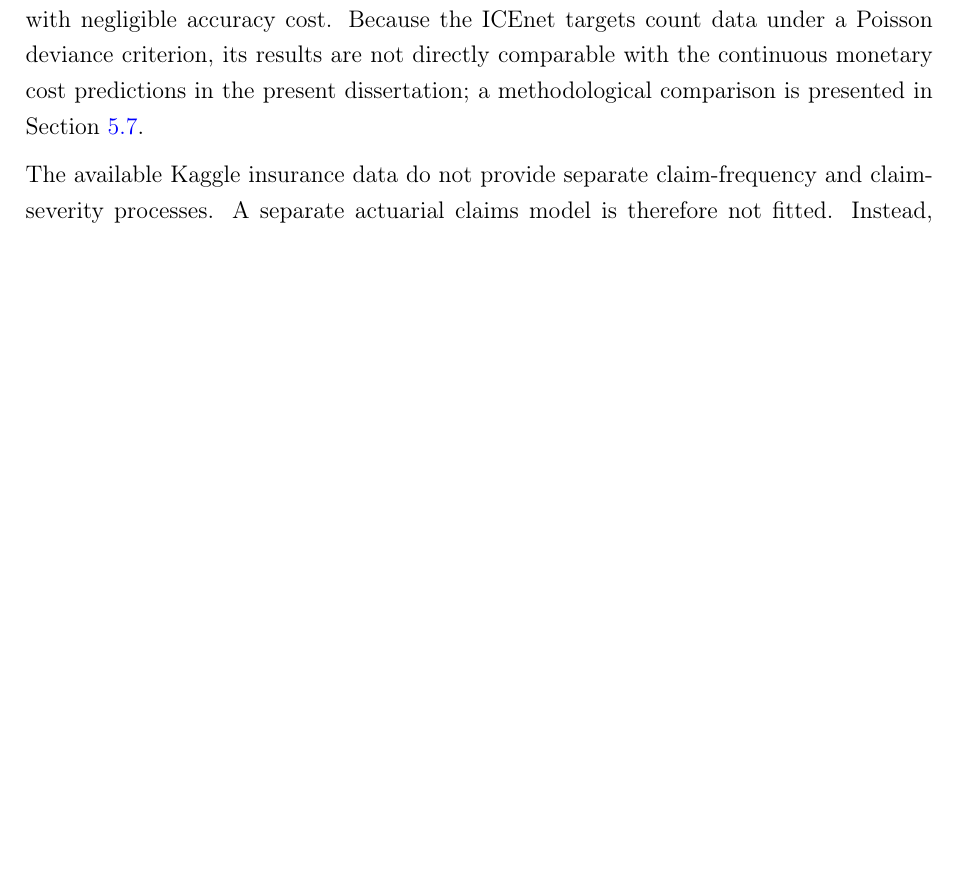
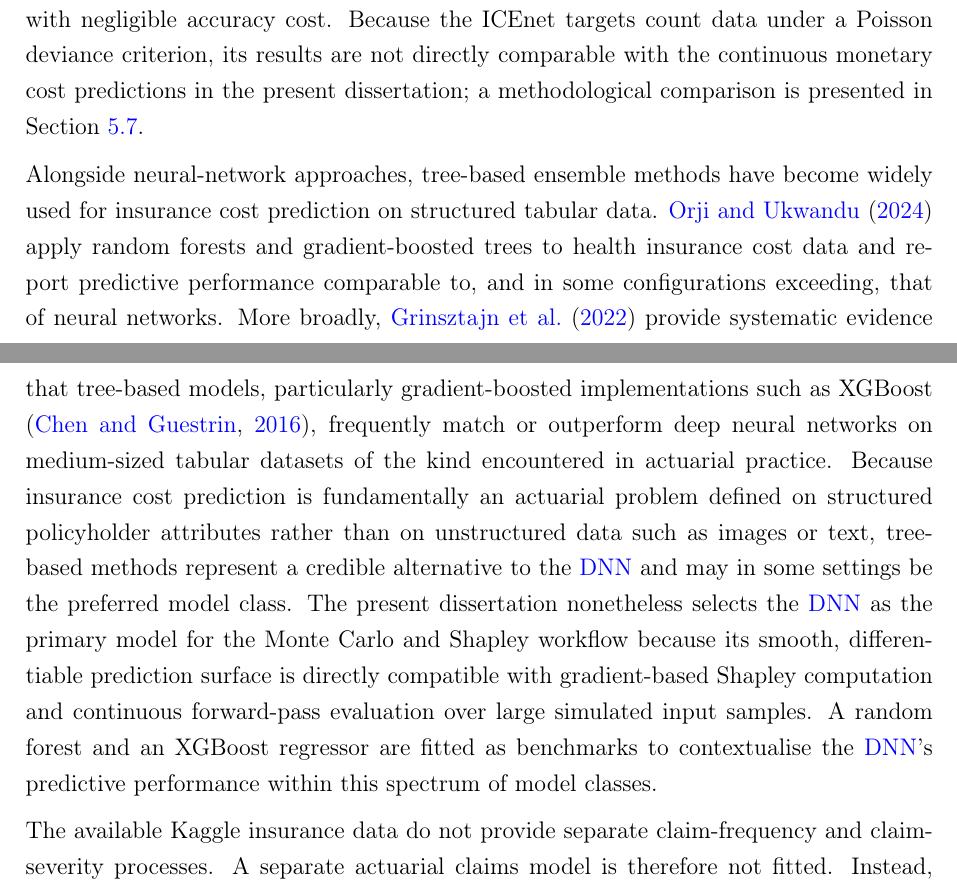
Before and after one commit to thabangTheActuaryCoder/Msc-Mathematical-Statistics-Dissertation, a LaTeX document (main.tex, which reads Thesis/Chapter 2/src/chapter2_litreview.tex): part of page 61 of 200 before the commit and two parts of pages 61 and 62 of 201 after it, the two joined at a grey line, cut so that both start at the same text, the shorter picture padded with empty space. Compiled offline with pdfLaTeX.

Commit message:
Add tree-based methods paragraph to Chapter 2 insurance pricing section
Acknowledge in Section 2.5 that RF and XGBoost are credible alternatives
to the DNN for structured actuarial data, citing Orji et al. (2024) and
Grinsztajn et al. (2022). Explain that the DNN is selected for its
smooth differentiable surface compatible with gradient-based SHAP and
continuous MC evaluation, not because it necessarily outperforms
tree-based methods on tabular insurance data.

```diff
--- a/Thesis/Chapter 2/src/chapter2_litreview.tex
+++ b/Thesis/Chapter 2/src/chapter2_litreview.tex
@@ -2059,6 +2059,27 @@ methodological comparison is presented in
 Section~\ref{sec:comparison_constrained_nn}.
 
 \noindent
+Alongside neural-network approaches, tree-based ensemble methods have become
+widely used for insurance cost prediction on structured tabular data.
+\citet{orji2024explainable} apply random forests and gradient-boosted trees to
+health insurance cost data and report predictive performance comparable to, and
+in some configurations exceeding, that of neural networks.  More broadly,
+\citet{grinsztajn2022why} provide systematic evidence that tree-based models,
+particularly gradient-boosted implementations such as XGBoost
+\citep{chen2016xgboost}, frequently match or outperform deep neural networks on
+medium-sized tabular datasets of the kind encountered in actuarial practice.
+Because insurance cost prediction is fundamentally an actuarial problem defined
+on structured policyholder attributes rather than on unstructured data such as
+images or text, tree-based methods represent a credible alternative to the
+\gls{dnn} and may in some settings be the preferred model class.  The present
+dissertation nonetheless selects the \gls{dnn} as the primary model for the
+Monte Carlo and Shapley workflow because its smooth, differentiable prediction
+surface is directly compatible with gradient-based Shapley computation and
+continuous forward-pass evaluation over large simulated input samples.  A random
+forest and an XGBoost regressor are fitted as benchmarks to contextualise the
+\gls{dnn}'s predictive performance within this spectrum of model classes.
+
+\noindent
 The available Kaggle insurance data do not provide separate claim-frequency and
 claim-severity processes. A separate actuarial claims model is therefore not
 fitted. Instead, the observed monetary response is treated as an aggregate
```
